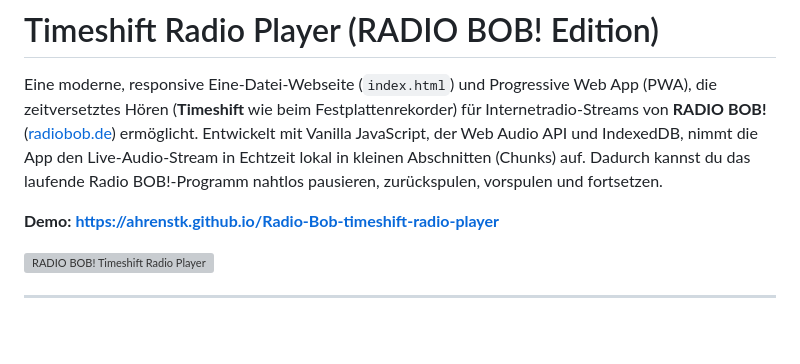
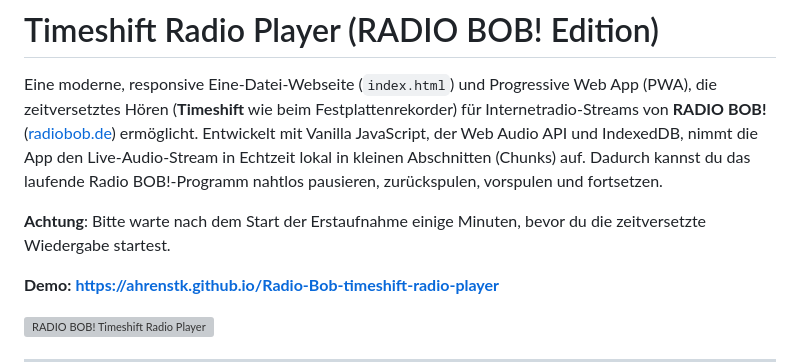
Before and after one commit to ahrenstk/RADIO-BOB-TimeshiftRadioPlayer, a Markdown page: README.md, the part around the change. GitHub-like rendering; blank space fills up the shorter version; grey boxes are pictures that could not be loaded.

Commit message:
Add warning for initial recording delay
Added a note to wait before starting time-shift playback.

```diff
--- a/README.md
+++ b/README.md
@@ -2,6 +2,7 @@
 
 Eine moderne, responsive Eine-Datei-Webseite (`index.html`) und Progressive Web App (PWA), die zeitversetztes Hören (**Timeshift** wie beim Festplattenrekorder) für Internetradio-Streams von **RADIO BOB!** ([radiobob.de](https://www.radiobob.de)) ermöglicht. Entwickelt mit Vanilla JavaScript, der Web Audio API und IndexedDB, nimmt die App den Live-Audio-Stream in Echtzeit lokal in kleinen Abschnitten (Chunks) auf. Dadurch kannst du das laufende Radio BOB!-Programm nahtlos pausieren, zurückspulen, vorspulen und fortsetzen.
 
+**Achtung**: Bitte warte nach dem Start der Erstaufnahme einige Minuten, bevor du die zeitversetzte Wiedergabe startest.
 
 **Demo:** **[https://ahrenstk.github.io/Radio-Bob-timeshift-radio-player](https://ahrenstk.github.io/Radio-Bob-timeshift-radio-player)**
 
```
